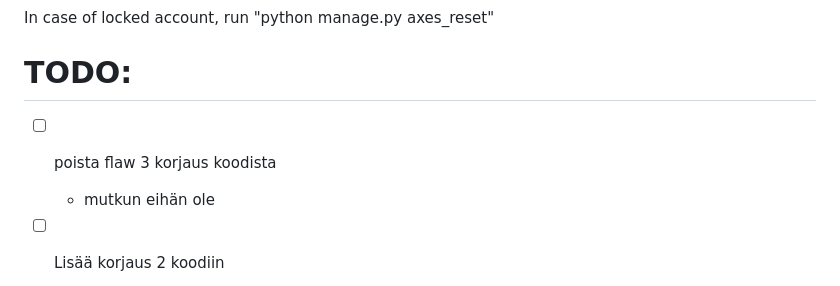
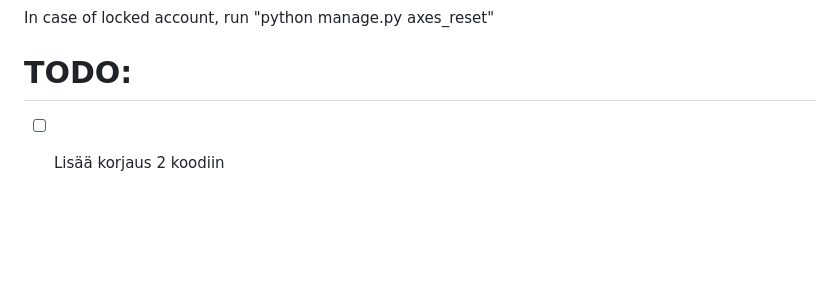
Before and after one commit to Jompda/mooc-course-project-1, a Markdown page: README.md, the part around the change. Rendered like a GitHub page; blank space fills up the shorter version.

Commit message:
todo update

```diff
--- a/README.md
+++ b/README.md
@@ -17,8 +17,6 @@ In case of locked account, run "python manage.py axes_reset"
 
 
 # TODO:
-- [ ] poista flaw 3 korjaus koodista
-  - mutkun eihän ole
 - [ ] Lisää korjaus 2 koodiin
   - SQL korjaus pitää olla parameterisoiduilla kutsuilla
   "eiku oikea tapa on käyttää parameterisoituja kutsuja tai orm:a jotka hoitaa kaiken escapetuksen oikein."
```
